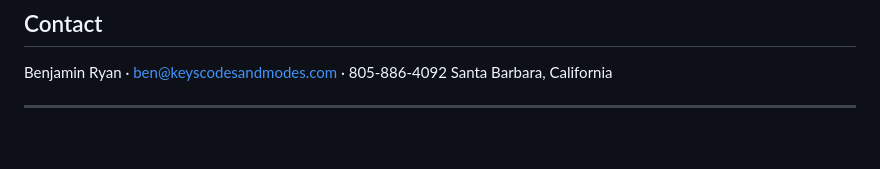
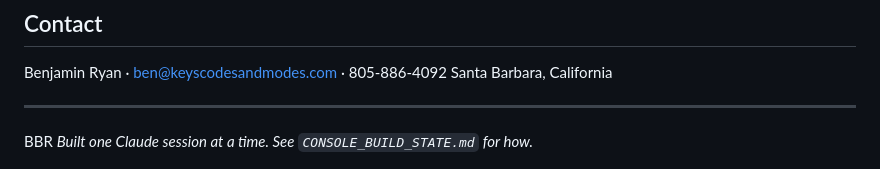
Before and after one commit to BenRyan1/kcm-console, a Markdown page: README.md, the part around one of its changes. Drawn GitHub-style; blank space fills up the shorter version.

Commit message:
Update README with 'BBR' section
Added 'BBR' to the README file.

```diff
--- a/README.md
+++ b/README.md
@@ -112,5 +113,5 @@ Benjamin Ryan · ben@keyscodesandmodes.com · 805-886-4092
 Santa Barbara, California
 
 ---
-
+BBR
 *Built one Claude session at a time. See `CONSOLE_BUILD_STATE.md` for how.*
```
Also changed, not shown: other parts of README.md (+1 -0 lines).
